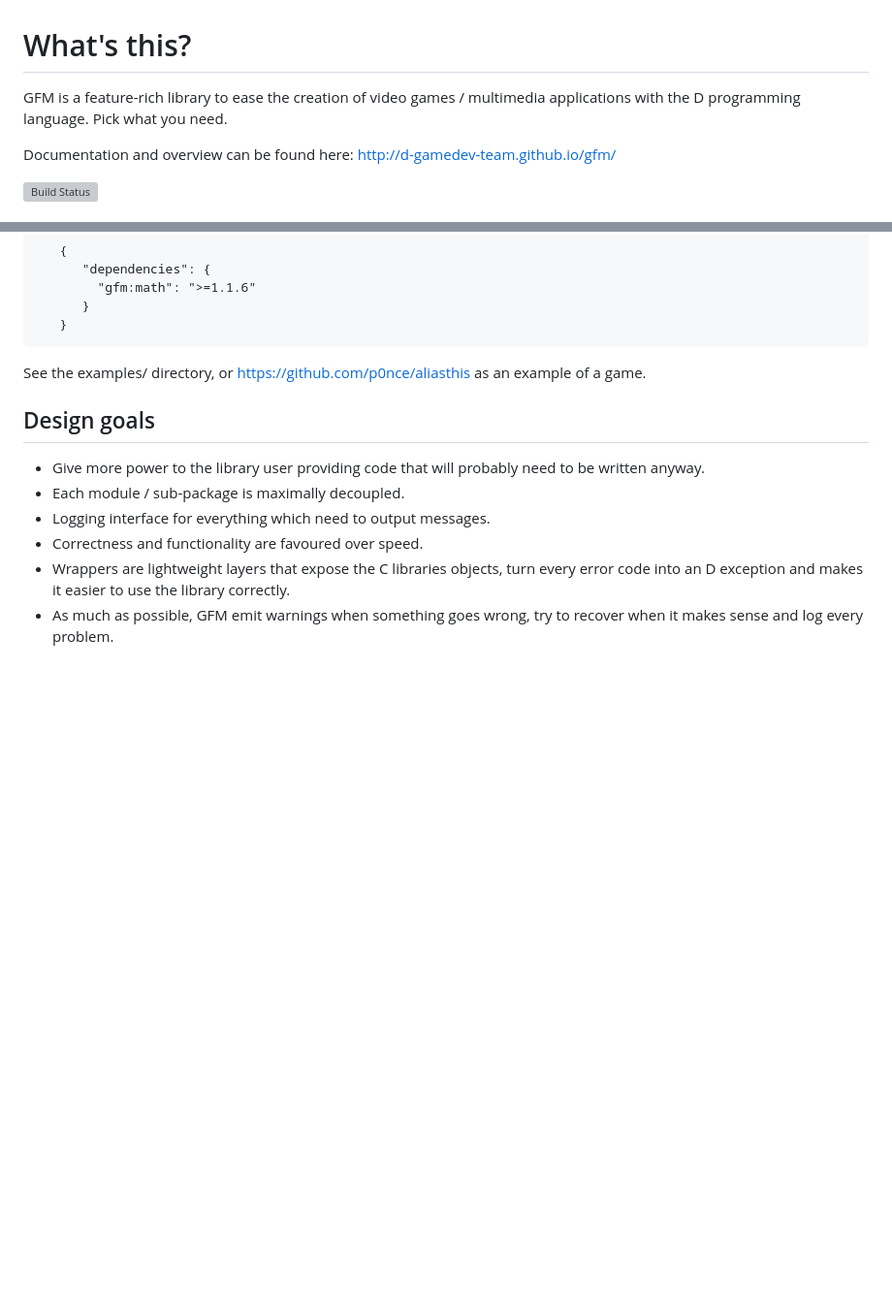
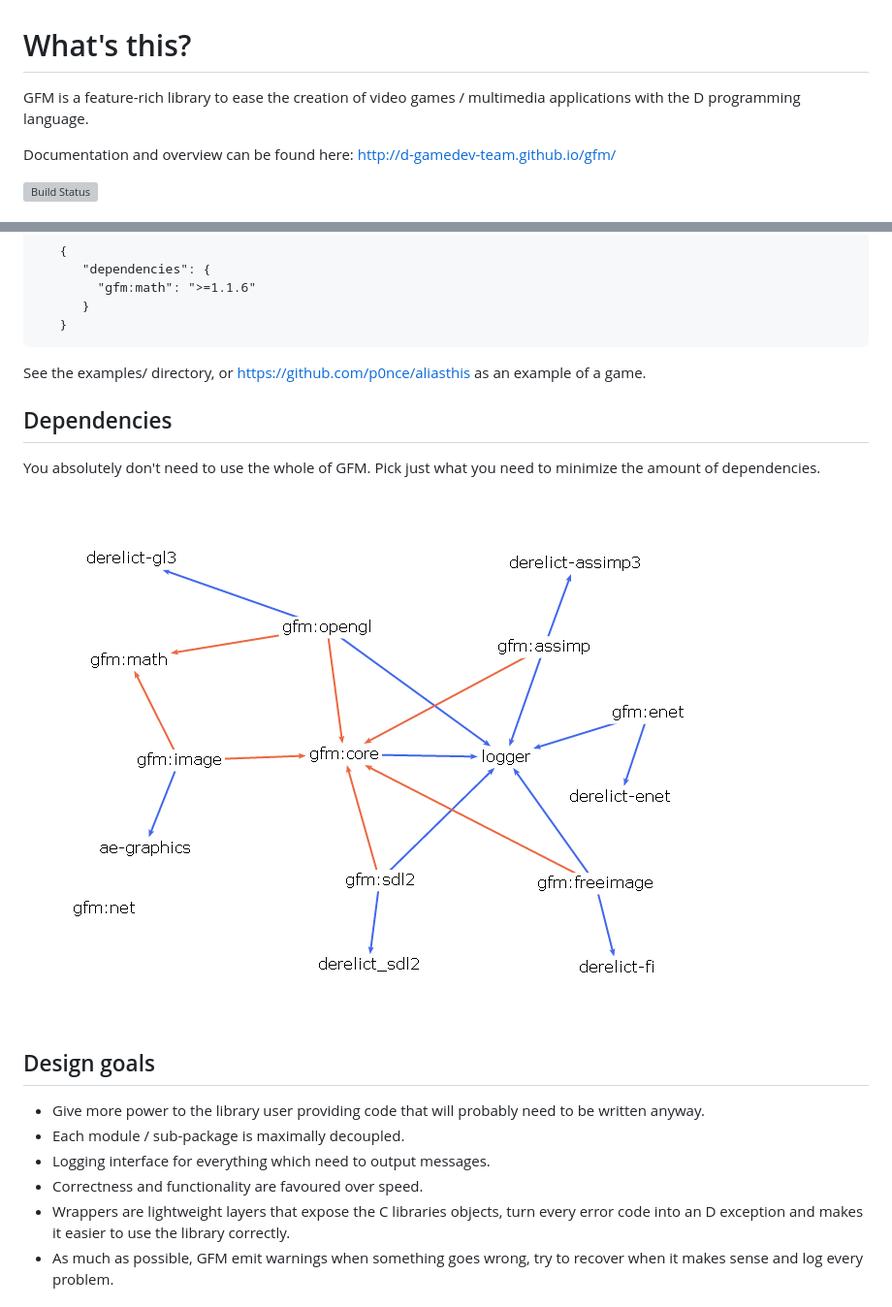
Before and after one commit to d-gamedev-team/gfm, a Markdown page: README.md, 2 parts joined by grey strips. Shown at 97% size. GitHub-like rendering; pictures changed too: deps/deps.png (added); blank space fills up the shorter version; grey boxes are pictures that could not be loaded.

Commit message:
Adds dependencies visuals in README.

```diff
--- a/README.md
+++ b/README.md
@@ -1,6 +1,6 @@
 # What's this?
 
-GFM is a feature-rich library to ease the creation of video games / multimedia applications with the D programming language. Pick what you need.
+GFM is a feature-rich library to ease the creation of video games / multimedia applications with the D programming language.
 
 Documentation and overview can be found here: http://d-gamedev-team.github.io/gfm/
 
@@ -25,6 +25,13 @@ Add the sub-package you are interested in in your `dub.json`:
 See the examples/ directory, or https://github.com/p0nce/aliasthis as an example of a game.
 
 
+## Dependencies
+
+You absolutely don't need to use the whole of GFM. Pick just what you need to minimize the amount of dependencies.
+
+![GFM dependencies](/deps/deps.png)
+
+
 ## Design goals
 
   * Give more power to the library user providing code that will probably need to be written anyway.
```
Also changed, not shown: 4 other files.
